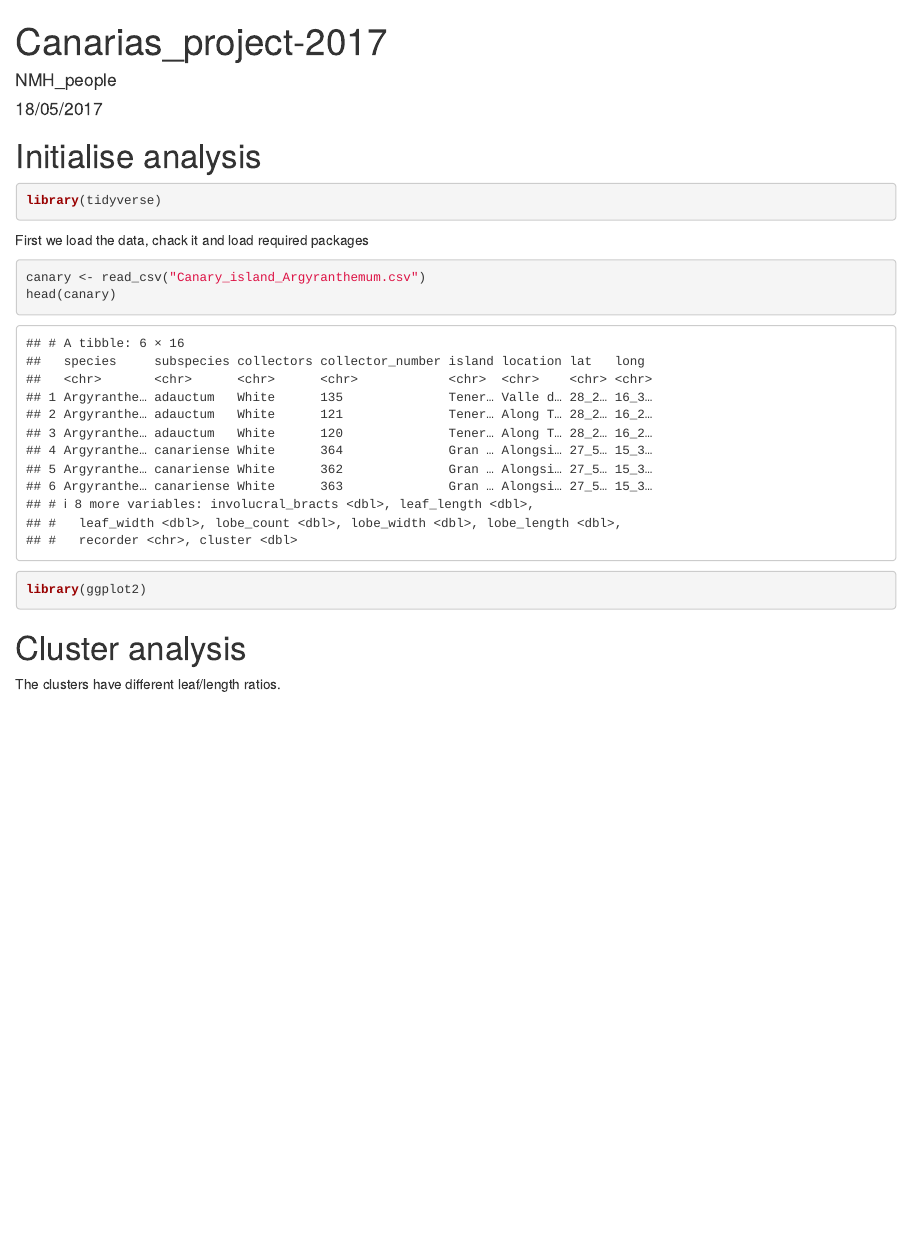
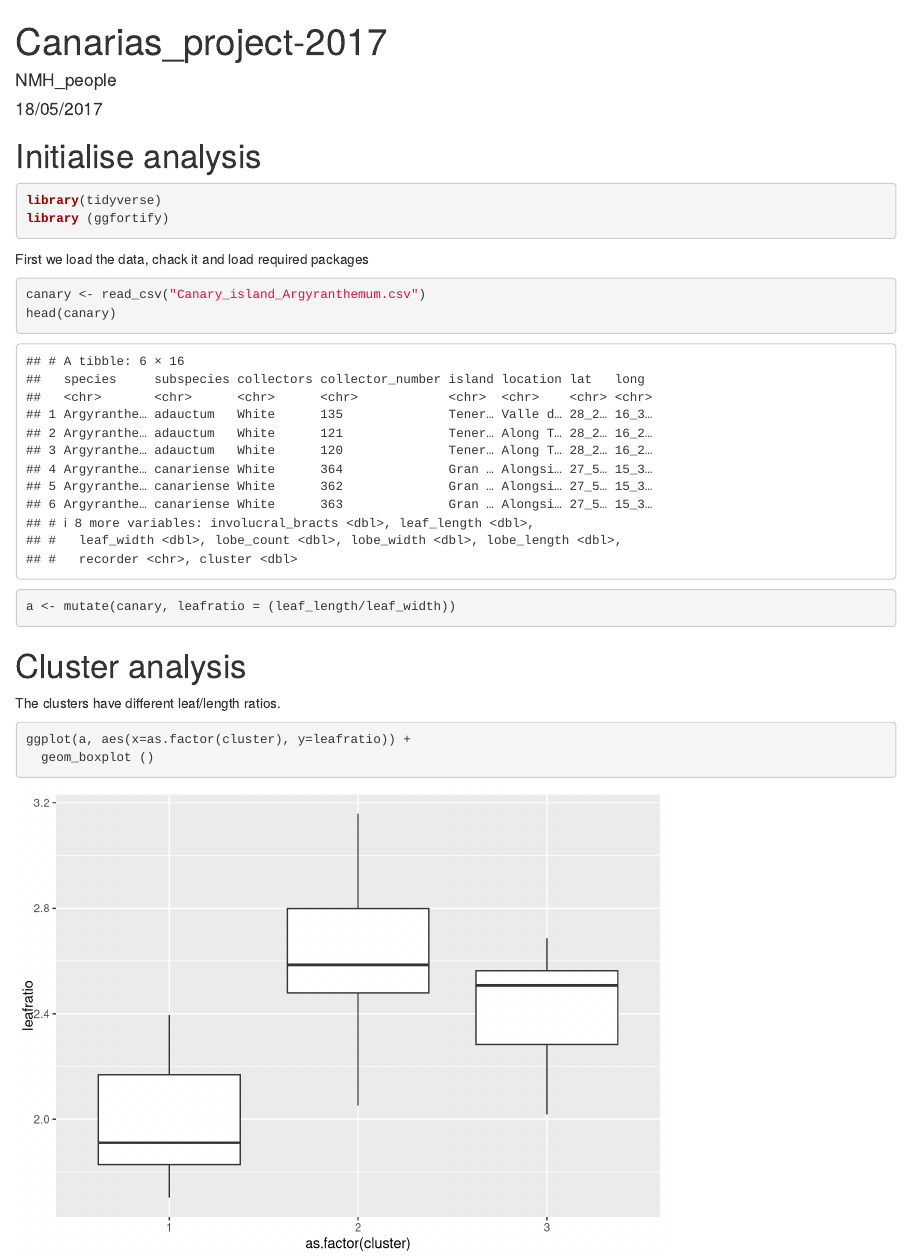
Before and after one commit to lhart999/Canarias, an R Markdown document (Canarias_project.Rmd): the page in a window 1100 px wide, from its top. Rendered offline with R 4.5, knitr and Pandoc, with nearby package versions.

Commit message:
added a graph

````diff
--- a/Canarias_project.Rmd
+++ b/Canarias_project.Rmd
@@ -13,6 +13,7 @@ knitr::opts_chunk$set(echo = TRUE, message = F, warning = F)
 
 ```{r}
 library(tidyverse)
+library (ggfortify)
 ```
 
 
@@ -21,10 +22,21 @@ First we load the data, chack it and load required packages
 ```{r}
 canary <- read_csv("Canary_island_Argyranthemum.csv")
 head(canary)
-library(ggplot2)
+
 
 ```
+
+```{r}
+a <- mutate(canary, leafratio = (leaf_length/leaf_width))
+
+```
+
 
 # Cluster analysis
 
 The clusters have different leaf/length ratios.
+
+```{r}
+ggplot(a, aes(x=as.factor(cluster), y=leafratio)) +
+  geom_boxplot ()
+```
````
